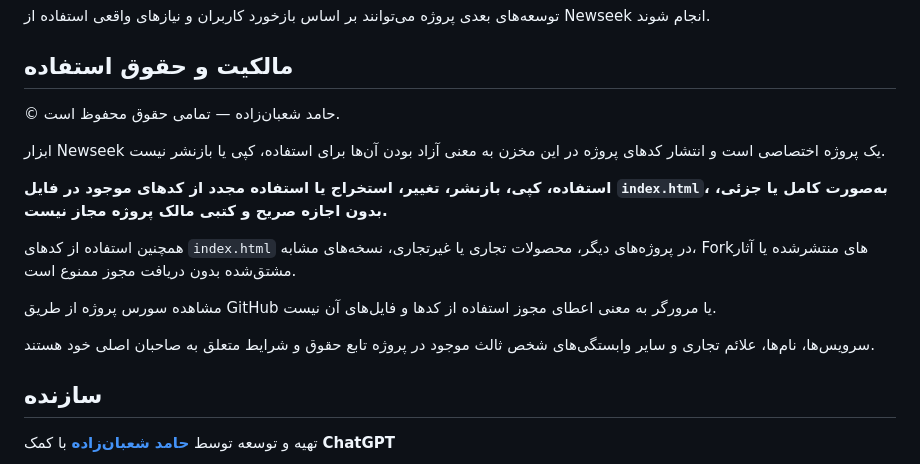
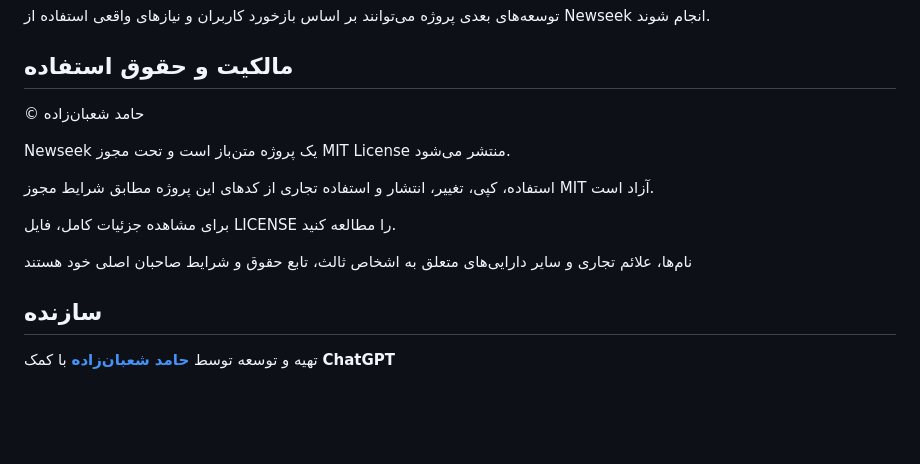
Before and after one commit to hamedshabanzadeh/Newseek, a Markdown page: readme.md, the part around the change. GitHub-like rendering; blank space fills up the shorter version.

```diff
--- a/readme.md
+++ b/readme.md
@@ -118,17 +118,15 @@ https://hamedshabanzadeh.github.io/Newseek/
 
 ## مالکیت و حقوق استفاده
 
-© حامد شعبان‌زاده — تمامی حقوق محفوظ است.
+© حامد شعبان‌زاده
 
-ابزار Newseek یک پروژه اختصاصی است و انتشار کدهای پروژه در این مخزن به معنی آزاد بودن آن‌ها برای استفاده، کپی یا بازنشر نیست.
+Newseek یک پروژه متن‌باز است و تحت مجوز MIT License منتشر می‌شود.
 
-**استفاده، کپی، بازنشر، تغییر، استخراج یا استفاده مجدد از کدهای موجود در فایل `index.html`، به‌صورت کامل یا جزئی، بدون اجازه صریح و کتبی مالک پروژه مجاز نیست.**
+استفاده، کپی، تغییر، انتشار و استفاده تجاری از کدهای این پروژه مطابق شرایط مجوز MIT آزاد است.
 
-همچنین استفاده از کدهای `index.html` در پروژه‌های دیگر، محصولات تجاری یا غیرتجاری، نسخه‌های مشابه، Forkهای منتشرشده یا آثار مشتق‌شده بدون دریافت مجوز ممنوع است.
+برای مشاهده جزئیات کامل، فایل LICENSE را مطالعه کنید.
 
-مشاهده سورس پروژه از طریق GitHub یا مرورگر به معنی اعطای مجوز استفاده از کدها و فایل‌های آن نیست.
-
-سرویس‌ها، نام‌ها، علائم تجاری و سایر وابستگی‌های شخص ثالث موجود در پروژه تابع حقوق و شرایط متعلق به صاحبان اصلی خود هستند.
+نام‌ها، علائم تجاری و سایر دارایی‌های متعلق به اشخاص ثالث، تابع حقوق و شرایط صاحبان اصلی خود هستند
 
 ## سازنده
 
```
